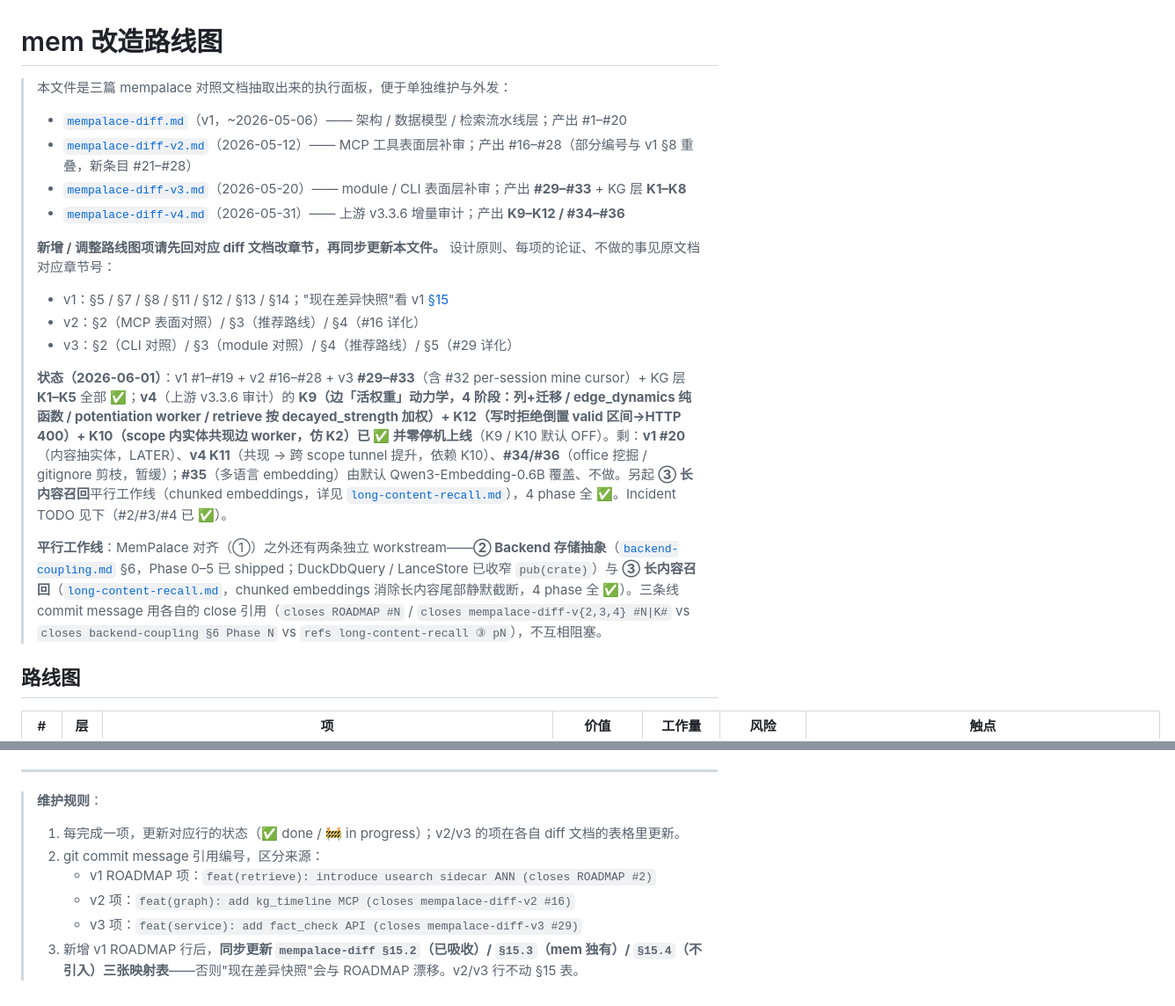
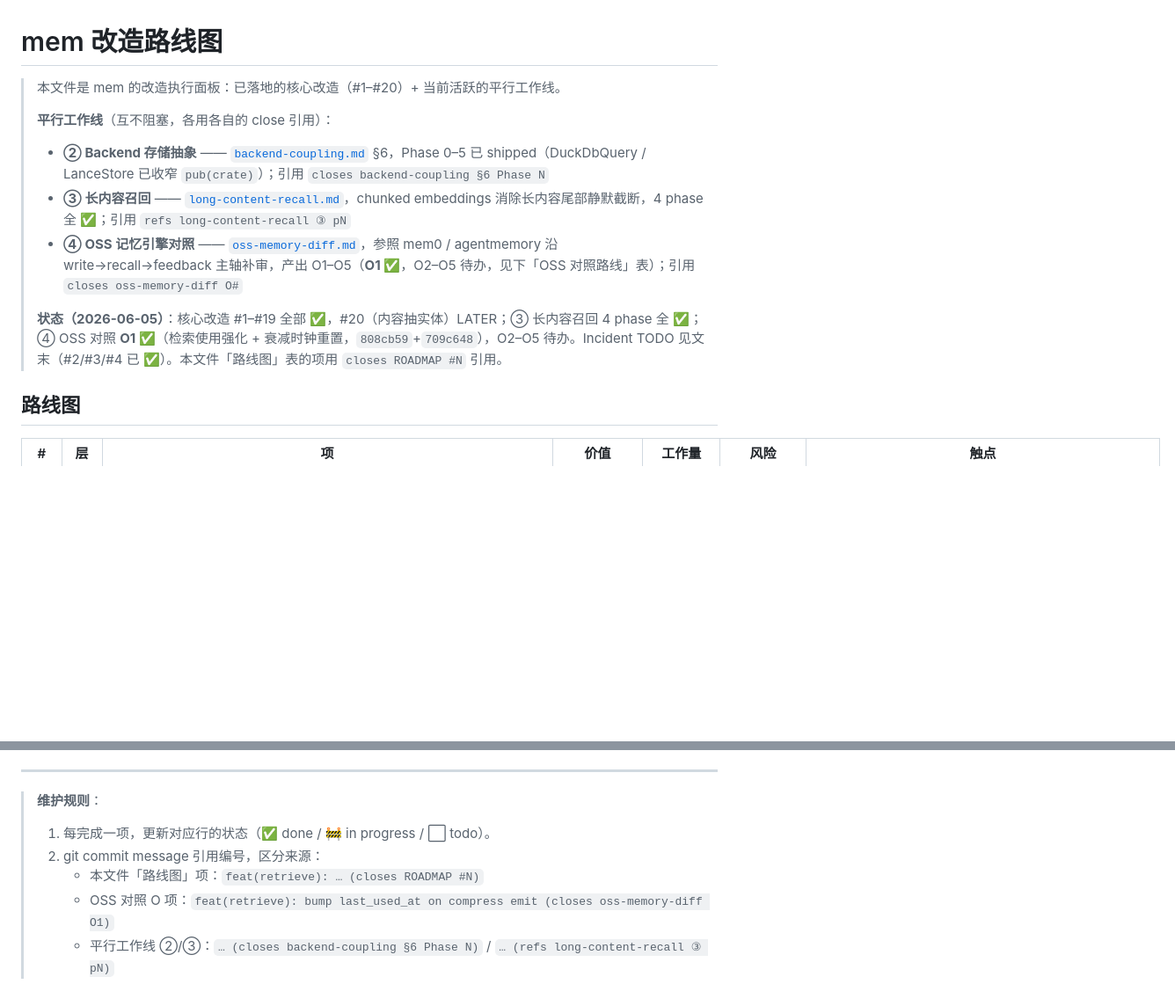
Before and after one commit to BenLocal/mem, a Markdown page: docs/ROADMAP.MD, 2 parts joined by grey strips. Shown at 88% size. Rendered like a GitHub page; blank space fills up the shorter version.

```diff
--- a/docs/ROADMAP.MD
+++ b/docs/ROADMAP.MD
@@ -1,19 +1,13 @@
 # mem 改造路线图
 
-> 本文件是三篇 mempalace 对照文档抽取出来的执行面板，便于单独维护与外发：
-> - [`mempalace-diff.md`](./mempalace-diff.md)（v1，~2026-05-06）—— 架构 / 数据模型 / 检索流水线层；产出 #1–#20
-> - [`mempalace-diff-v2.md`](./mempalace-diff-v2.md)（2026-05-12）—— MCP 工具表面层补审；产出 #16–#28（部分编号与 v1 §8 重叠，新条目 #21–#28）
-> - [`mempalace-diff-v3.md`](./mempalace-diff-v3.md)（2026-05-20）—— module / CLI 表面层补审；产出 **#29–#33** + KG 层 **K1–K8**
-> - [`mempalace-diff-v4.md`](./mempalace-diff-v4.md)（2026-05-31）—— 上游 v3.3.6 增量审计；产出 **K9–K12 / #34–#36**
+> 本文件是 mem 的改造执行面板：已落地的核心改造（#1–#20）+ 当前活跃的平行工作线。
 >
-> **新增 / 调整路线图项请先回对应 diff 文档改章节，再同步更新本文件。** 设计原则、每项的论证、不做的事见原文档对应章节号：
-> - v1：§5 / §7 / §8 / §11 / §12 / §13 / §14；"现在差异快照"看 v1 [§15](./mempalace-diff.md#15-当前差异快照2026-05-06)
-> - v2：§2（MCP 表面对照）/ §3（推荐路线）/ §4（#16 详化）
-> - v3：§2（CLI 对照）/ §3（module 对照）/ §4（推荐路线）/ §5（#29 详化）
+> **平行工作线**（互不阻塞，各用各自的 close 引用）：
+> - **② Backend 存储抽象** —— [`backend-coupling.md`](./backend-coupling.md) §6，Phase 0–5 已 shipped（DuckDbQuery / LanceStore 已收窄 `pub(crate)`）；引用 `closes backend-coupling §6 Phase N`
+> - **③ 长内容召回** —— [`long-content-recall.md`](./long-content-recall.md)，chunked embeddings 消除长内容尾部静默截断，4 phase 全 ✅；引用 `refs long-content-recall ③ pN`
+> - **④ OSS 记忆引擎对照** —— [`oss-memory-diff.md`](./oss-memory-diff.md)，参照 mem0 / agentmemory 沿 write→recall→feedback 主轴补审，产出 O1–O5（**O1 ✅**，O2–O5 待办，见下「OSS 对照路线」表）；引用 `closes oss-memory-diff O#`
 >
-> **状态（2026-06-01）**：v1 #1–#19 + v2 #16–#28 + v3 **#29–#33**（含 #32 per-session mine cursor）+ KG 层 **K1–K5** 全部 ✅；**v4**（上游 v3.3.6 审计）的 **K9（边「活权重」动力学，4 阶段：列+迁移 / edge_dynamics 纯函数 / potentiation worker / retrieve 按 decayed_strength 加权）+ K12（写时拒绝倒置 valid 区间→HTTP 400）+ K10（scope 内实体共现边 worker，仿 K2）已 ✅ 并零停机上线**（K9 / K10 默认 OFF）。剩：**v1 #20**（内容抽实体，LATER）、**v4 K11**（共现 → 跨 scope tunnel 提升，依赖 K10）、**#34/#36**（office 挖掘 / gitignore 剪枝，暂缓）；**#35**（多语言 embedding）由默认 Qwen3-Embedding-0.6B 覆盖、不做。另起 **③ 长内容召回**平行工作线（chunked embeddings，详见 [`long-content-recall.md`](./long-content-recall.md)），4 phase 全 ✅。Incident TODO 见下（#2/#3/#4 已 ✅）。
->
-> **平行工作线**：MemPalace 对齐（①）之外还有两条独立 workstream——**② Backend 存储抽象**（[`backend-coupling.md`](./backend-coupling.md) §6，Phase 0–5 已 shipped；DuckDbQuery / LanceStore 已收窄 `pub(crate)`）与 **③ 长内容召回**（[`long-content-recall.md`](./long-content-recall.md)，chunked embeddings 消除长内容尾部静默截断，4 phase 全 ✅）。三条线 commit message 用各自的 close 引用（`closes ROADMAP #N` / `closes mempalace-diff-v{2,3,4} #N|K#` vs `closes backend-coupling §6 Phase N` vs `refs long-content-recall ③ pN`），不互相阻塞。
+> **状态（2026-06-05）**：核心改造 #1–#19 全部 ✅，#20（内容抽实体）LATER；③ 长内容召回 4 phase 全 ✅；④ OSS 对照 **O1 ✅**（检索使用强化 + 衰减时钟重置，`808cb59`+`709c648`），O2–O5 待办。Incident TODO 见文末（#2/#3/#4 已 ✅）。本文件「路线图」表的项用 `closes ROADMAP #N` 引用。
 
 ## 路线图
 
@@ -83,9 +85,8 @@ v1 #1–#19 + v2 #16–#28 + v3 #29–#33 + KG 层 K1–K5 + v4 K9/K10/K12 已
 ---
 
 > **维护规则**：
-> 1. 每完成一项，更新对应行的状态（✅ done / 🚧 in progress）；v2/v3 的项在各自 diff 文档的表格里更新。
+> 1. 每完成一项，更新对应行的状态（✅ done / 🚧 in progress / ⬜ todo）。
 > 2. git commit message 引用编号，区分来源：
->    - v1 ROADMAP 项：`feat(retrieve): introduce usearch sidecar ANN (closes ROADMAP #2)`
->    - v2 项：`feat(graph): add kg_timeline MCP (closes mempalace-diff-v2 #16)`
->    - v3 项：`feat(service): add fact_check API (closes mempalace-diff-v3 #29)`
-> 3. 新增 v1 ROADMAP 行后，**同步更新 `mempalace-diff §15.2`（已吸收）/ `§15.3`（mem 独有）/ `§15.4`（不引入）三张映射表**——否则"现在差异快照"会与 ROADMAP 漂移。v2/v3 行不动 §15 表。
+>    - 本文件「路线图」项：`feat(retrieve): … (closes ROADMAP #N)`
+>    - OSS 对照 O 项：`feat(retrieve): bump last_used_at on compress emit (closes oss-memory-diff O1)`
+>    - 平行工作线 ②/③：`… (closes backend-coupling §6 Phase N)` / `… (refs long-content-recall ③ pN)`
```
Also changed, not shown: other parts of docs/ROADMAP.MD (+23 -15 lines), docs/oss-memory-diff.md (added, +209 -0 lines).
